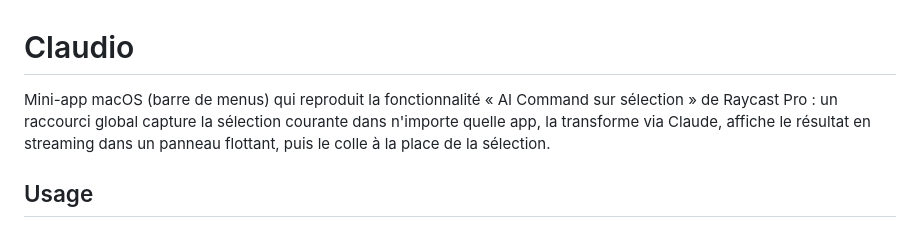
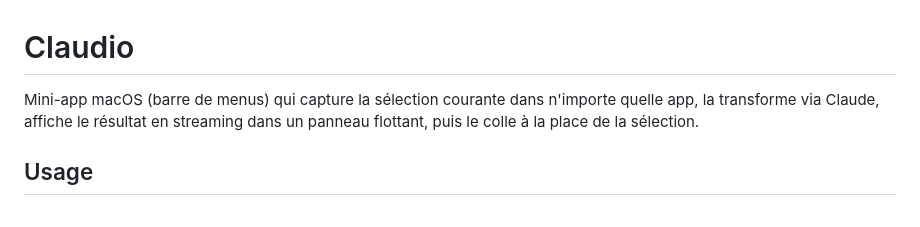
Before and after one commit to gdhios/claudio, a Markdown page: README.md, the part around the change. Drawn GitHub-style.

Commit message:
Update README to clarify app functionality
Removed reference to 'AI Command sur sélection' from the description.

```diff
--- a/README.md
+++ b/README.md
@@ -1,6 +1,6 @@
 # Claudio
 
-Mini-app macOS (barre de menus) qui reproduit la fonctionnalité « AI Command sur sélection » de Raycast Pro : un raccourci global capture la sélection courante dans n'importe quelle app, la transforme via Claude, affiche le résultat en streaming dans un panneau flottant, puis le colle à la place de la sélection.
+Mini-app macOS (barre de menus) qui capture la sélection courante dans n'importe quelle app, la transforme via Claude, affiche le résultat en streaming dans un panneau flottant, puis le colle à la place de la sélection.
 
 ## Usage
 
```
